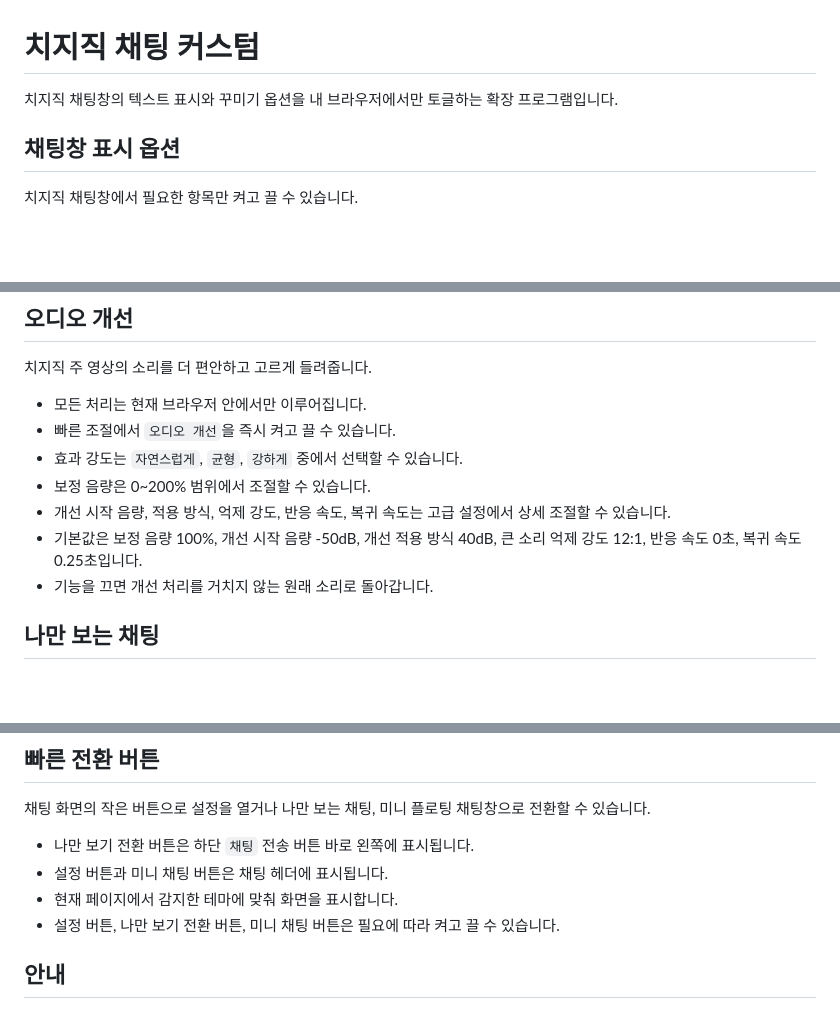
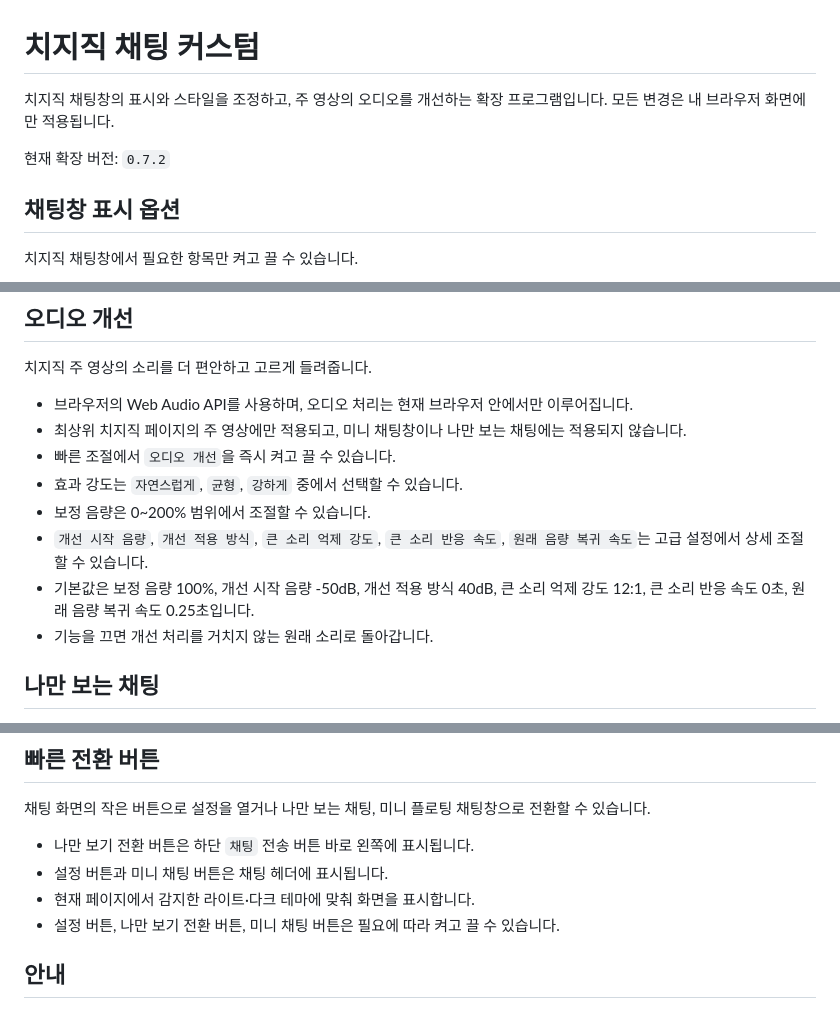
Before and after one commit to JJ-dot-eng/chzzk-chatbox-custom, a Markdown page: README.md, 3 parts joined by grey strips. Rendered like a GitHub page; blank space fills up the shorter version.

Commit message:
docs: README를 0.7.2 기능에 맞게 갱신

```diff
--- a/README.md
+++ b/README.md
@@ -1,6 +1,8 @@
 # 치지직 채팅 커스텀
 
-치지직 채팅창의 텍스트 표시와 꾸미기 옵션을 내 브라우저에서만 토글하는 확장 프로그램입니다.
+치지직 채팅창의 표시와 스타일을 조정하고, 주 영상의 오디오를 개선하는 확장 프로그램입니다. 모든 변경은 내 브라우저 화면에만 적용됩니다.
+
+현재 확장 버전: `0.7.2`
 
 ## 채팅창 표시 옵션
 
@@ -34,12 +36,13 @@
 
 치지직 주 영상의 소리를 더 편안하고 고르게 들려줍니다.
 
-- 모든 처리는 현재 브라우저 안에서만 이루어집니다.
+- 브라우저의 Web Audio API를 사용하며, 오디오 처리는 현재 브라우저 안에서만 이루어집니다.
+- 최상위 치지직 페이지의 주 영상에만 적용되고, 미니 채팅창이나 나만 보는 채팅에는 적용되지 않습니다.
 - 빠른 조절에서 `오디오 개선`을 즉시 켜고 끌 수 있습니다.
 - 효과 강도는 `자연스럽게`, `균형`, `강하게` 중에서 선택할 수 있습니다.
 - 보정 음량은 0~200% 범위에서 조절할 수 있습니다.
-- 개선 시작 음량, 적용 방식, 억제 강도, 반응 속도, 복귀 속도는 고급 설정에서 상세 조절할 수 있습니다.
-- 기본값은 보정 음량 100%, 개선 시작 음량 -50dB, 개선 적용 방식 40dB, 큰 소리 억제 강도 12:1, 반응 속도 0초, 복귀 속도 0.25초입니다.
+- `개선 시작 음량`, `개선 적용 방식`, `큰 소리 억제 강도`, `큰 소리 반응 속도`, `원래 음량 복귀 속도`는 고급 설정에서 상세 조절할 수 있습니다.
+- 기본값은 보정 음량 100%, 개선 시작 음량 -50dB, 개선 적용 방식 40dB, 큰 소리 억제 강도 12:1, 큰 소리 반응 속도 0초, 원래 음량 복귀 속도 0.25초입니다.
 - 기능을 끄면 개선 처리를 거치지 않는 원래 소리로 돌아갑니다.
 
 ## 나만 보는 채팅
@@ -81,7 +85,7 @@
 
 - 나만 보기 전환 버튼은 하단 `채팅` 전송 버튼 바로 왼쪽에 표시됩니다.
 - 설정 버튼과 미니 채팅 버튼은 채팅 헤더에 표시됩니다.
-- 현재 페이지에서 감지한 테마에 맞춰 화면을 표시합니다.
+- 현재 페이지에서 감지한 라이트·다크 테마에 맞춰 화면을 표시합니다.
 - 설정 버튼, 나만 보기 전환 버튼, 미니 채팅 버튼은 필요에 따라 켜고 끌 수 있습니다.
 
 ## 안내
```
Also changed, not shown: other parts of README.md (+1 -0 lines).
